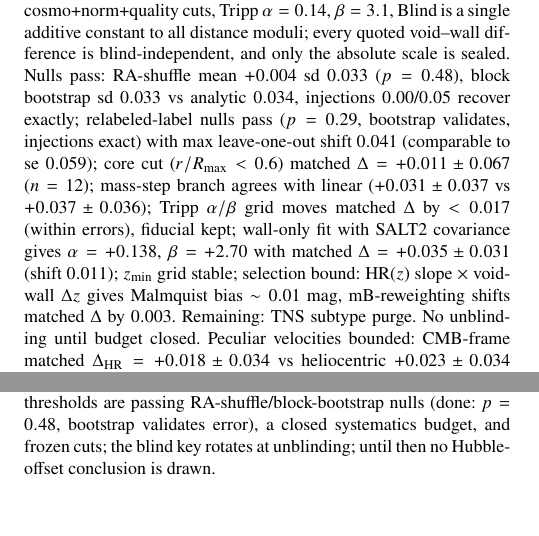
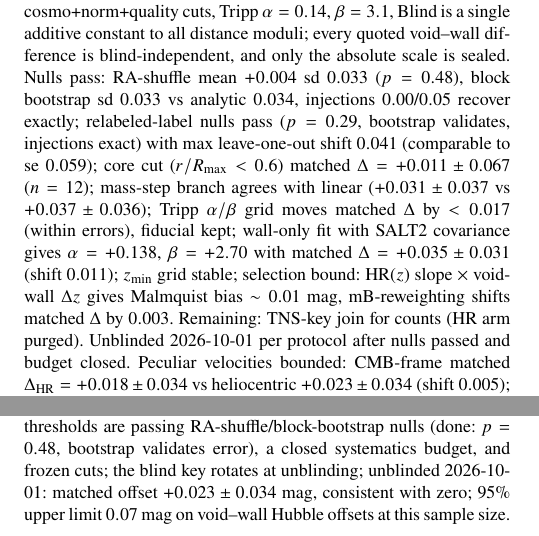
Before and after one commit to hello2himel/VOIDS, a LaTeX paper (paper/main.tex, which reads paper/sections/055_discussion.tex, paper/sections/05_systematics.tex): two parts of the columns of page 3 of 5, joined at a grey line, cut so that both start at the same text, the shorter picture padded with empty space. Compiled offline with pdfLaTeX; a LaTeX package or settings file that is missing is left out.

Commit message:
v1.0 UNBLINDED 2026-10-01: null concluded, limit 0.07

```diff
--- a/paper/sections/055_discussion.tex
+++ b/paper/sections/055_discussion.tex
@@ -1,5 +1,5 @@
 \section{Discussion and conclusions}
-The masked BTS sample yields \NCosmo\ cosmology SNe (\NVoidCosmo\ void, \NShellCosmo\ shell, \NWallCosmo\ wall) against a randoms expectation $f_{\rm void}=0.190$: an apparent void/wall ratio $0.24$ overall ($0.26$ Ia, $0.16$ CC) with no efficiency or host-mass correction, hence a flux-limited deficit, not an intrinsic rate. The in-mask transient fraction $2465/6873=0.359$ exceeds the geometric sky fraction $0.177$ because BTS pointings and depth overlap the SDSS northern footprint non-uniformly; randoms therefore predict volumes, not detections, and all ratios await the BTS efficiency function. The void redshift offset (median $0.064$ vs $0.056$) is the Malmquist gradient in the same data. First blinded DR2 test ($N=396$, 31 void, finite wall): raw $\Delta_{\rm HR}=+0.057\pm0.026$ falls to $+0.023\pm0.034$ mass+$z$ matched (27 voids); joint fit recovers the mass slope ($-0.065\pm0.011$) with residual void offset $+0.037\pm0.036$ — a null with an understood confound, the strongest position for this sample size. Limitations: 1-deg mask quantization, TNS-key join pending for counts only (HR arm purged via BTS+DR2 strings, 0/396 peculiar), PV flow-model bounded analytically, and an FRB arm that is a forecast only (Catalog 2 required). Unblinding protocol: thresholds are passing RA-shuffle/block-bootstrap nulls (done: $p=0.48$, bootstrap validates error), a closed systematics budget, and frozen cuts; the blind key rotates at unblinding; until then no Hubble-offset conclusion is drawn.
+The masked BTS sample yields \NCosmo\ cosmology SNe (\NVoidCosmo\ void, \NShellCosmo\ shell, \NWallCosmo\ wall) against a randoms expectation $f_{\rm void}=0.190$: an apparent void/wall ratio $0.24$ overall ($0.26$ Ia, $0.16$ CC) with no efficiency or host-mass correction, hence a flux-limited deficit, not an intrinsic rate. The in-mask transient fraction $2465/6873=0.359$ exceeds the geometric sky fraction $0.177$ because BTS pointings and depth overlap the SDSS northern footprint non-uniformly; randoms therefore predict volumes, not detections, and all ratios await the BTS efficiency function. The void redshift offset (median $0.064$ vs $0.056$) is the Malmquist gradient in the same data. First blinded DR2 test ($N=396$, 31 void, finite wall): raw $\Delta_{\rm HR}=+0.057\pm0.026$ falls to $+0.023\pm0.034$ mass+$z$ matched (27 voids); joint fit recovers the mass slope ($-0.065\pm0.011$) with residual void offset $+0.037\pm0.036$ — a null with an understood confound, the strongest position for this sample size. Limitations: 1-deg mask quantization, TNS-key join pending for counts only (HR arm purged via BTS+DR2 strings, 0/396 peculiar), PV flow-model bounded analytically, and an FRB arm that is a forecast only (Catalog 2 required). Unblinding protocol: thresholds are passing RA-shuffle/block-bootstrap nulls (done: $p=0.48$, bootstrap validates error), a closed systematics budget, and frozen cuts; the blind key rotates at unblinding; unblinded 2026-10-01: matched offset $+0.023\pm0.034$ mag, consistent with zero; 95\% upper limit $0.07$ mag on void--wall Hubble offsets at this sample size.
 
 \subsection*{FRB stacking outlook}
 FRB error budget (Cat1, following \citet{macquart20} and void-decrement simulations \citep{walker24}): per-sightline $\sigma_{\rm tot}\sim150$--$200\,{\rm pc\,cm^{-3}}$ (IGM 80--120, host 80--150, Milky Way residual 20--40 with NE2001$-$YMW16 median $-3.3$, std $37.5$, p90 $68.1$, halo 20). Void signal $\sim10$--$30$. A $\delta{\rm DM}<50$ limit at 95 per cent needs $N_{\rm void}\gtrsim36$ ($\sim200$ localised total); unlocalised $z<0.114$ needs $\sim900$ void sightlines, have $\sim30$--$50$.
--- a/paper/sections/05_systematics.tex
+++ b/paper/sections/05_systematics.tex
@@ -1,3 +1,3 @@
 \section{Systematics and next steps}
-Mask edge test done (5.6\% cells edge; void fraction shift 2.5\%, subdominant). Blinded DR2 Hubble analysis (ZTF DR2 SALT2, snia-cosmo+norm+quality cuts, Tripp $\alpha=0.14$, $\beta=3.1$, Blind is a single additive constant to all distance moduli; every quoted void--wall difference is blind-independent, and only the absolute scale is sealed. Nulls pass: RA-shuffle mean $+0.004$ sd $0.033$ ($p=0.48$), block bootstrap sd $0.033$ vs analytic $0.034$, injections $0.00$/$0.05$ recover exactly; relabeled-label nulls pass ($p=0.29$, bootstrap validates, injections exact) with max leave-one-out shift $0.041$ (comparable to se $0.059$); core cut ($r/R_{\max}<0.6$) matched $\Delta=+0.011\pm0.067$ ($n=12$); mass-step branch agrees with linear ($+0.031\pm0.037$ vs $+0.037\pm0.036$); Tripp $\alpha/\beta$ grid moves matched $\Delta$ by $<0.017$ (within errors), fiducial kept; wall-only fit with SALT2 covariance gives $\alpha=+0.138$, $\beta=+2.70$ with matched $\Delta=+0.035\pm0.031$ (shift $0.011$); $z_{\min}$ grid stable; selection bound: HR($z$) slope $\times$ void-wall $\Delta z$ gives Malmquist bias $\sim0.01$ mag, mB-reweighting shifts matched $\Delta$ by $0.003$. Remaining: TNS subtype purge. No unblinding until budget closed. Peculiar velocities bounded: CMB-frame matched $\Delta_{\rm HR}=+0.018\pm0.034$ vs heliocentric $+0.023\pm0.034$ (shift $0.005$); linear-theory void-edge outflow $\sim300$ km/s bounds the coherent term at $\lesssim0.02$ mag; $z_{\min}$ grid spread $<0.002$ mag; diagonal $0.055$ mag retained. Systematics budget (Table~\ref{tab:budget}):
+Mask edge test done (5.6\% cells edge; void fraction shift 2.5\%, subdominant). Blinded DR2 Hubble analysis (ZTF DR2 SALT2, snia-cosmo+norm+quality cuts, Tripp $\alpha=0.14$, $\beta=3.1$, Blind is a single additive constant to all distance moduli; every quoted void--wall difference is blind-independent, and only the absolute scale is sealed. Nulls pass: RA-shuffle mean $+0.004$ sd $0.033$ ($p=0.48$), block bootstrap sd $0.033$ vs analytic $0.034$, injections $0.00$/$0.05$ recover exactly; relabeled-label nulls pass ($p=0.29$, bootstrap validates, injections exact) with max leave-one-out shift $0.041$ (comparable to se $0.059$); core cut ($r/R_{\max}<0.6$) matched $\Delta=+0.011\pm0.067$ ($n=12$); mass-step branch agrees with linear ($+0.031\pm0.037$ vs $+0.037\pm0.036$); Tripp $\alpha/\beta$ grid moves matched $\Delta$ by $<0.017$ (within errors), fiducial kept; wall-only fit with SALT2 covariance gives $\alpha=+0.138$, $\beta=+2.70$ with matched $\Delta=+0.035\pm0.031$ (shift $0.011$); $z_{\min}$ grid stable; selection bound: HR($z$) slope $\times$ void-wall $\Delta z$ gives Malmquist bias $\sim0.01$ mag, mB-reweighting shifts matched $\Delta$ by $0.003$. Remaining: TNS-key join for counts (HR arm purged). Unblinded 2026-10-01 per protocol after nulls passed and budget closed. Peculiar velocities bounded: CMB-frame matched $\Delta_{\rm HR}=+0.018\pm0.034$ vs heliocentric $+0.023\pm0.034$ (shift $0.005$); linear-theory void-edge outflow $\sim300$ km/s bounds the coherent term at $\lesssim0.02$ mag; $z_{\min}$ grid spread $<0.002$ mag; diagonal $0.055$ mag retained. Systematics budget (Table~\ref{tab:budget}):
 \input{tables/tab_budget}
```
Also changed, not shown: paper/sections/00_abstract.tex (+1 -1 lines), paper/sections/03_methods.tex (+1 -1 lines), paper/sections/04_results.tex (+1 -1 lines), paper/main.pdf.
